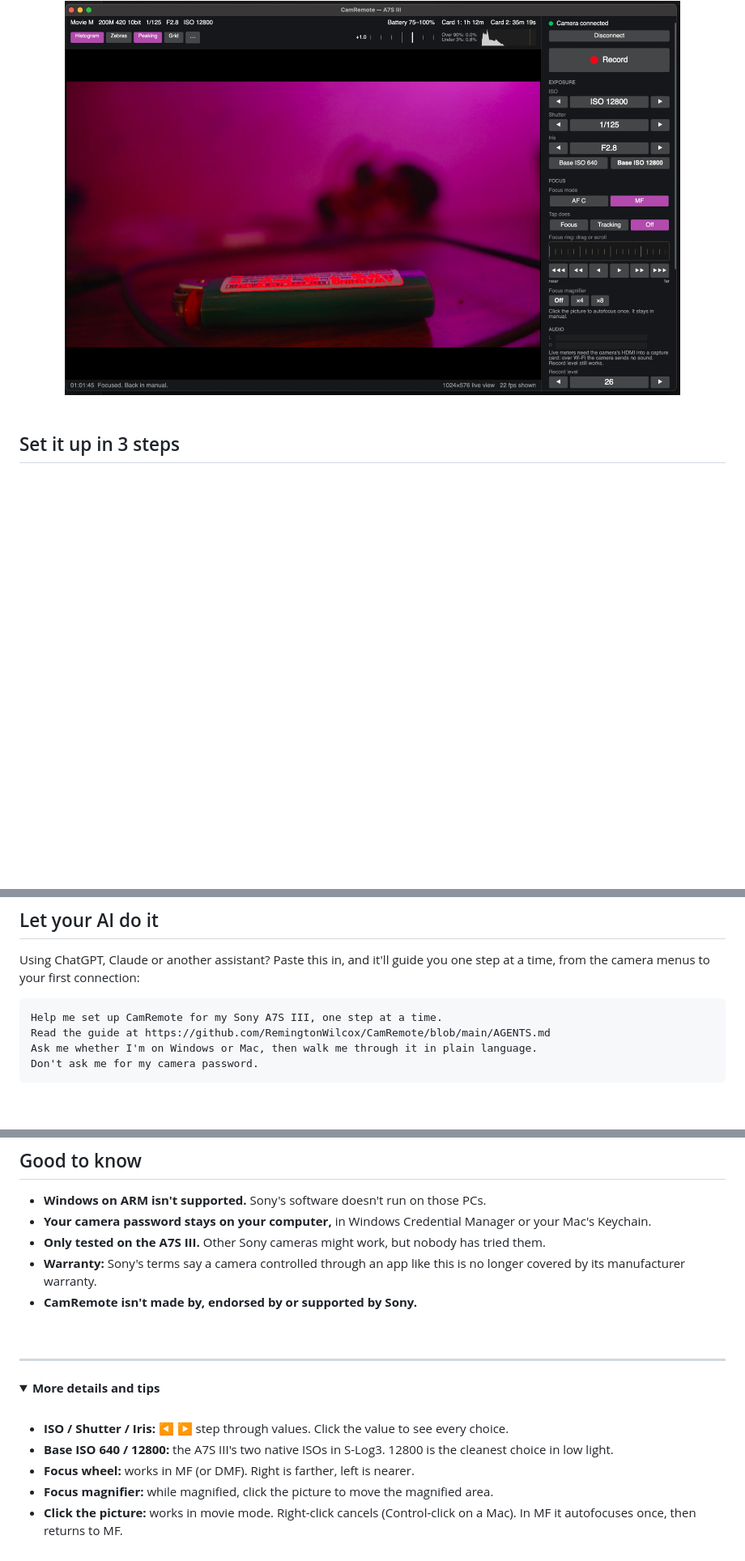
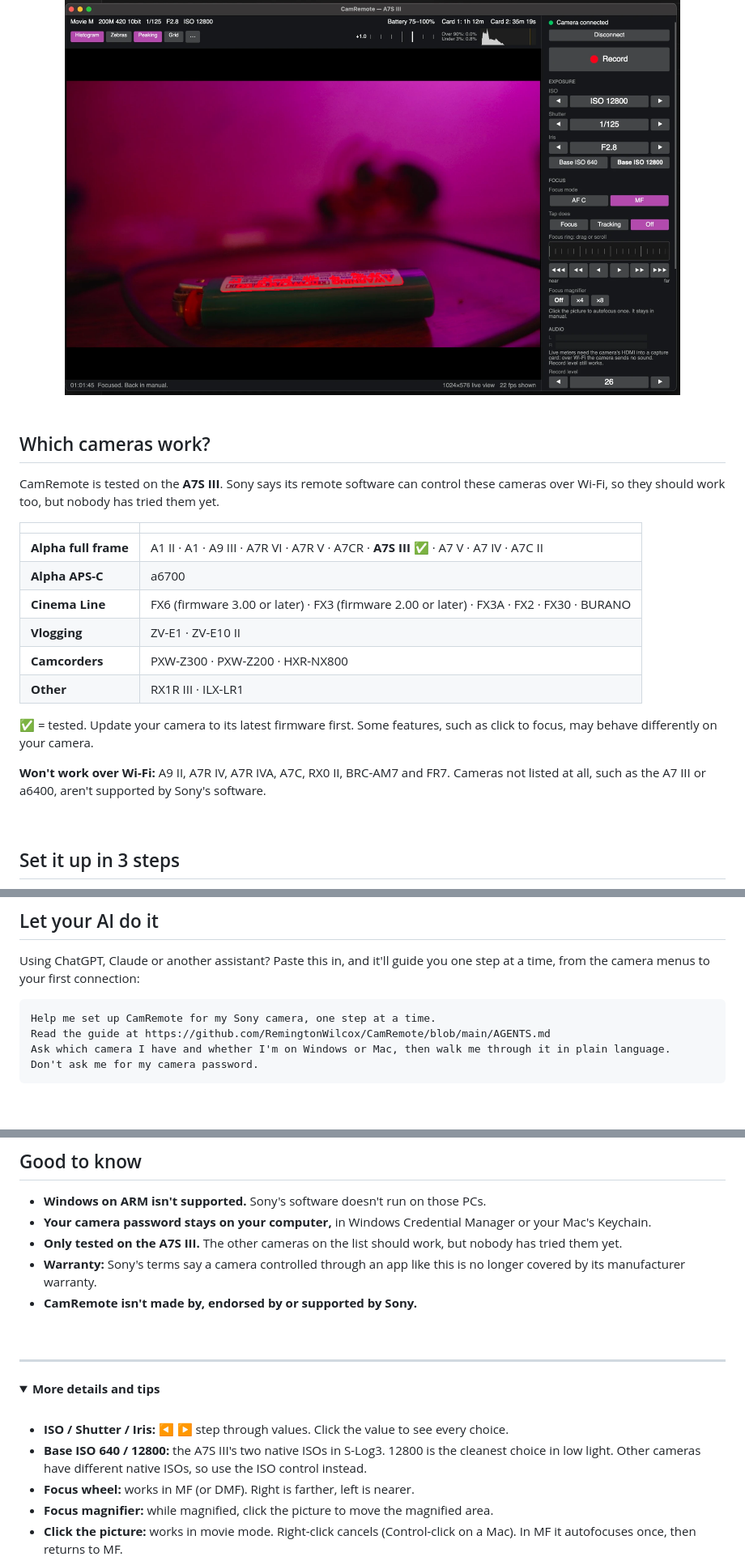
Before and after one commit to RemingtonWilcox/CamRemote, a Markdown page: README.md, 3 parts joined by grey strips. Shown at 81% size. Drawn GitHub-style; folded sections open; blank space fills up the shorter version.

Commit message:
List every camera Sony supports over Wi-Fi
Co-Authored-By: Claude Opus 5.5 <noreply@anthropic.com>

````diff
--- a/README.md
+++ b/README.md
@@ -23,6 +23,25 @@ See the live picture, focus, set exposure and hit record, with no cables and fro
 
 <br>
 
+## Which cameras work?
+
+CamRemote is tested on the **A7S III**. Sony says its remote software can control these cameras over Wi-Fi, so they should work too, but nobody has tried them yet.
+
+| | |
+|---|---|
+| **Alpha full frame** | A1 II · A1 · A9 III · A7R VI · A7R V · A7CR · **A7S III ✅** · A7 V · A7 IV · A7C II |
+| **Alpha APS-C** | a6700 |
+| **Cinema Line** | FX6 (firmware 3.00 or later) · FX3 (firmware 2.00 or later) · FX3A · FX2 · FX30 · BURANO |
+| **Vlogging** | ZV-E1 · ZV-E10 II |
+| **Camcorders** | PXW-Z300 · PXW-Z200 · HXR-NX800 |
+| **Other** | RX1R III · ILX-LR1 |
+
+✅ = tested. Update your camera to its latest firmware first. Some features, such as click to focus, may behave differently on your camera.
+
+**Won't work over Wi-Fi:** A9 II, A7R IV, A7R IVA, A7C, RX0 II, BRC-AM7 and FR7. Cameras not listed at all, such as the A7 III or a6400, aren't supported by Sony's software.
+
+<br>
+
 ## Set it up in 3 steps
 
 Allow about 10 minutes. You only do this once.
@@ -111,9 +132,9 @@ If your computer asks about network access, say yes:
 Using ChatGPT, Claude or another assistant? Paste this in, and it'll guide you one step at a time, from the camera menus to your first connection:
 
 ```text
-Help me set up CamRemote for my Sony A7S III, one step at a time.
+Help me set up CamRemote for my Sony camera, one step at a time.
 Read the guide at https://github.com/RemingtonWilcox/CamRemote/blob/main/AGENTS.md
-Ask me whether I'm on Windows or Mac, then walk me through it in plain language.
+Ask which camera I have and whether I'm on Windows or Mac, then walk me through it in plain language.
 Don't ask me for my camera password.
 ```
 
@@ -210,7 +231,7 @@ That's normal after resetting the camera or changing its Access Authen. settings
 
 - **Windows on ARM isn't supported.** Sony's software doesn't run on those PCs.
 - **Your camera password stays on your computer,** in Windows Credential Manager or your Mac's Keychain.
-- **Only tested on the A7S III.** Other Sony cameras might work, but nobody has tried them.
+- **Only tested on the A7S III.** The other cameras on the list should work, but nobody has tried them yet.
 - **Warranty:** Sony's terms say a camera controlled through an app like this is no longer covered by its manufacturer warranty.
 - **CamRemote isn't made by, endorsed by or supported by Sony.**
 
@@ -224,7 +245,7 @@ That's normal after resetting the camera or changing its Access Authen. settings
 <br>
 
 - **ISO / Shutter / Iris:** ◀ ▶ step through values. Click the value to see every choice.
-- **Base ISO 640 / 12800:** the A7S III's two native ISOs in S-Log3. 12800 is the cleanest choice in low light.
+- **Base ISO 640 / 12800:** the A7S III's two native ISOs in S-Log3. 12800 is the cleanest choice in low light. Other cameras have different native ISOs, so use the ISO control instead.
 - **Focus wheel:** works in MF (or DMF). Right is farther, left is nearer.
 - **Focus magnifier:** while magnified, click the picture to move the magnified area.
 - **Click the picture:** works in movie mode. Right-click cancels (Control-click on a Mac). In MF it autofocuses once, then returns to MF.
````
Also changed, not shown: other parts of README.md (+5 -3 lines), AGENTS.md (+2 -2 lines).
